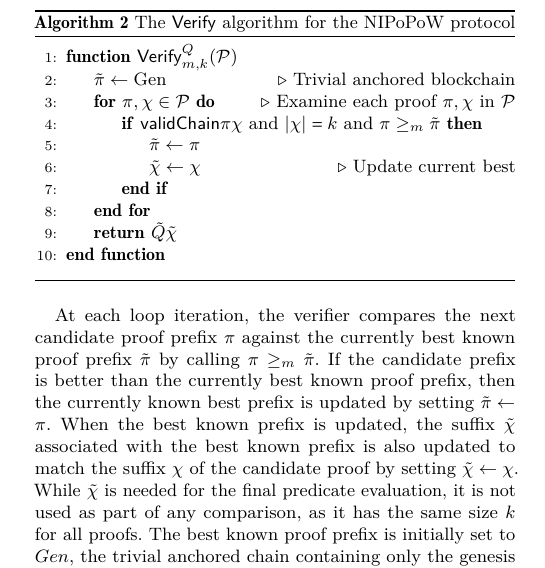
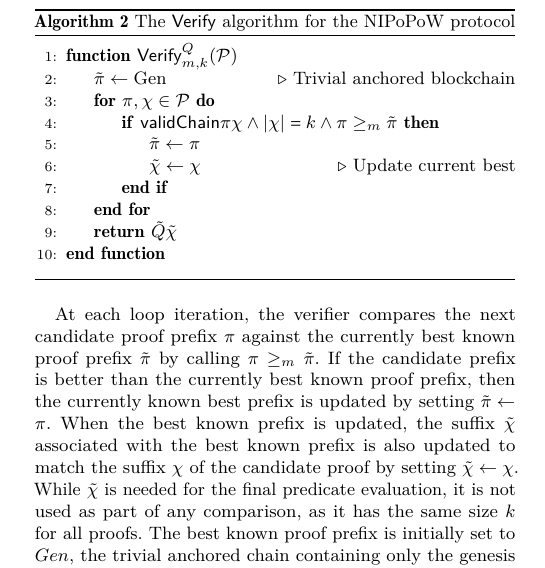
Before and after one commit to dionyziz/popow, a LaTeX paper (whitepaper/nipopows.tex, which reads whitepaper/algorithms/alg.verifier-lite.tex): part of one column of page 7 of 21, cut so that both start at the same text. Compiled offline with pdfLaTeX.

Commit message:
Shorten lite verifier

```diff
--- a/whitepaper/algorithms/alg.verifier-lite.tex
+++ b/whitepaper/algorithms/alg.verifier-lite.tex
@@ -6,10 +6,9 @@
             \Let{\tilde\pi}{(\text{Gen})}
               \Comment{Trivial anchored blockchain}
             \For{$(\pi, \chi) \in \mathcal{P}$}
-              \Comment{Examine each proof $(\pi, \chi)$ in $\mathcal{P}$}
-                \If{$\mathsf{validChain}(\pi \chi)$
-                and $|\chi| = k$
-                and $\pi \geq_m \tilde\pi$}
+                \If{$\mathsf{validChain}(\pi \chi)
+                    \land |\chi| = k
+                    \land \pi \geq_m \tilde\pi$}
                     \Let{\tilde\pi}{\pi}
                     \Let{\tilde\chi}{\chi}
                       \Comment{Update current best}
```
